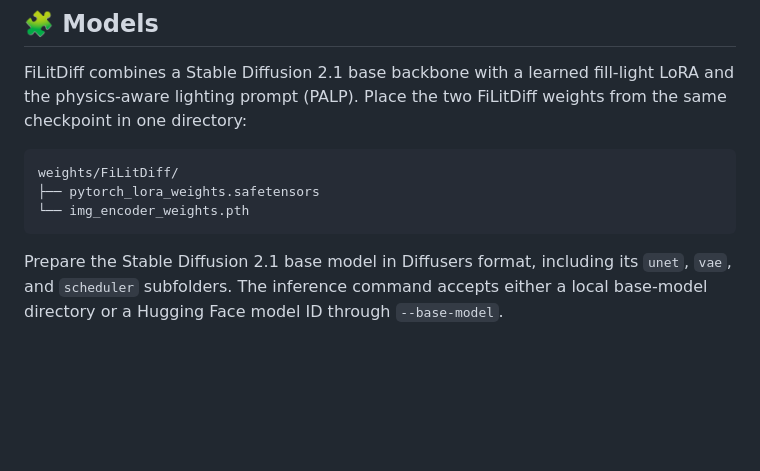
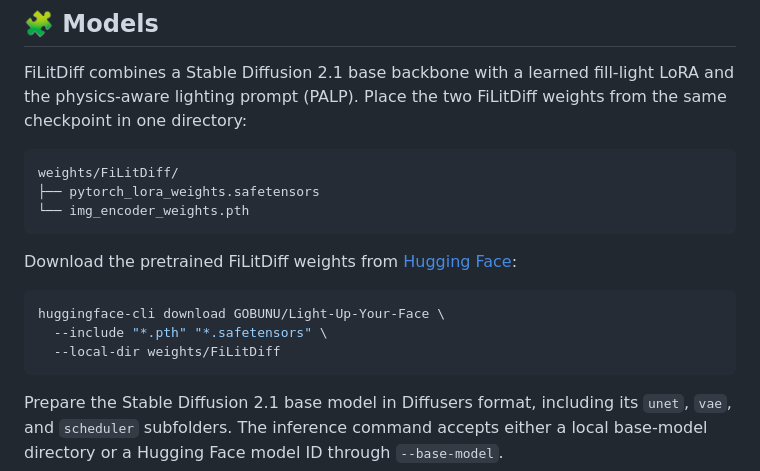
Before and after one commit to gobunu/Light-Up-Your-Face, a Markdown page: README.md, the part around one of its changes. GitHub-like rendering; blank space fills up the shorter version.

````diff
--- a/README.md
+++ b/README.md
@@ -118,6 +118,14 @@ weights/FiLitDiff/
 └── img_encoder_weights.pth
 ```
 
+Download the pretrained FiLitDiff weights from [Hugging Face](https://huggingface.co/GOBUNU/Light-Up-Your-Face):
+
+```bash
+huggingface-cli download GOBUNU/Light-Up-Your-Face \
+  --include "*.pth" "*.safetensors" \
+  --local-dir weights/FiLitDiff
+```
+
 Prepare the Stable Diffusion 2.1 base model in Diffusers format, including its `unet`, `vae`, and `scheduler` subfolders. The inference command accepts either a local base-model directory or a Hugging Face model ID through `--base-model`.
 
 ## <a name="inference"></a>💡 Inference
````
Also changed, not shown: other parts of README.md (+36 -2 lines).
